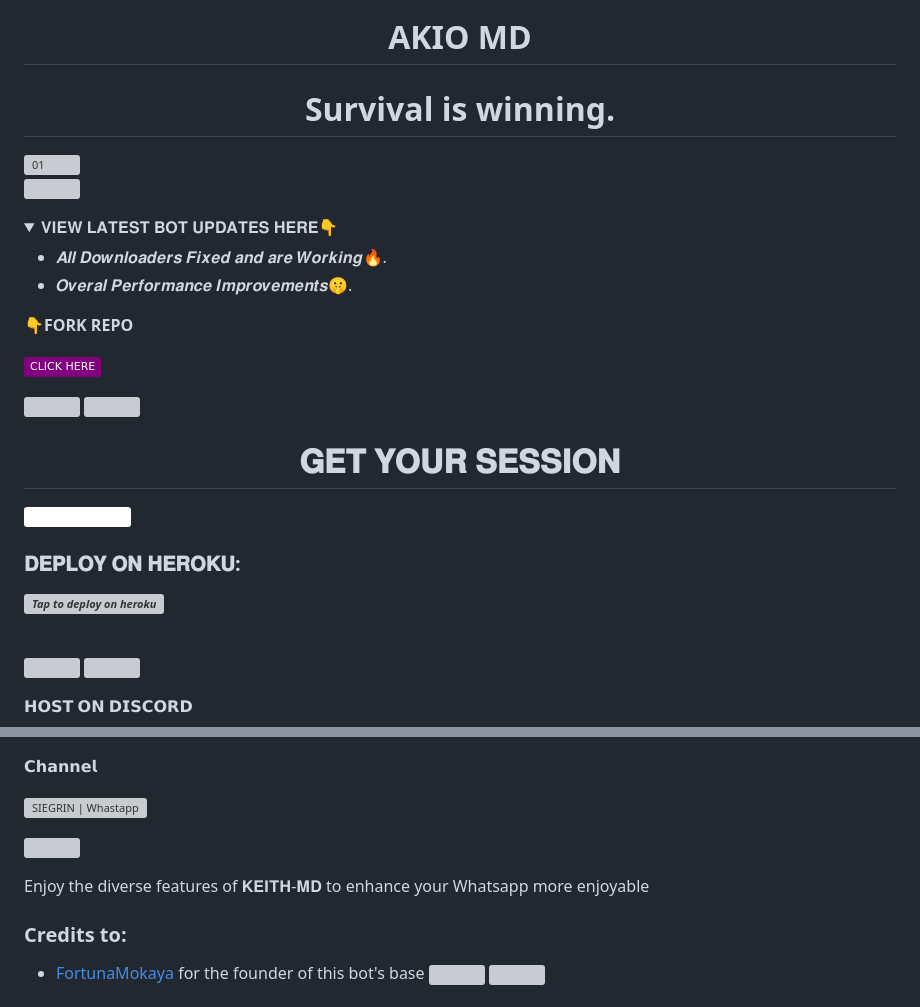
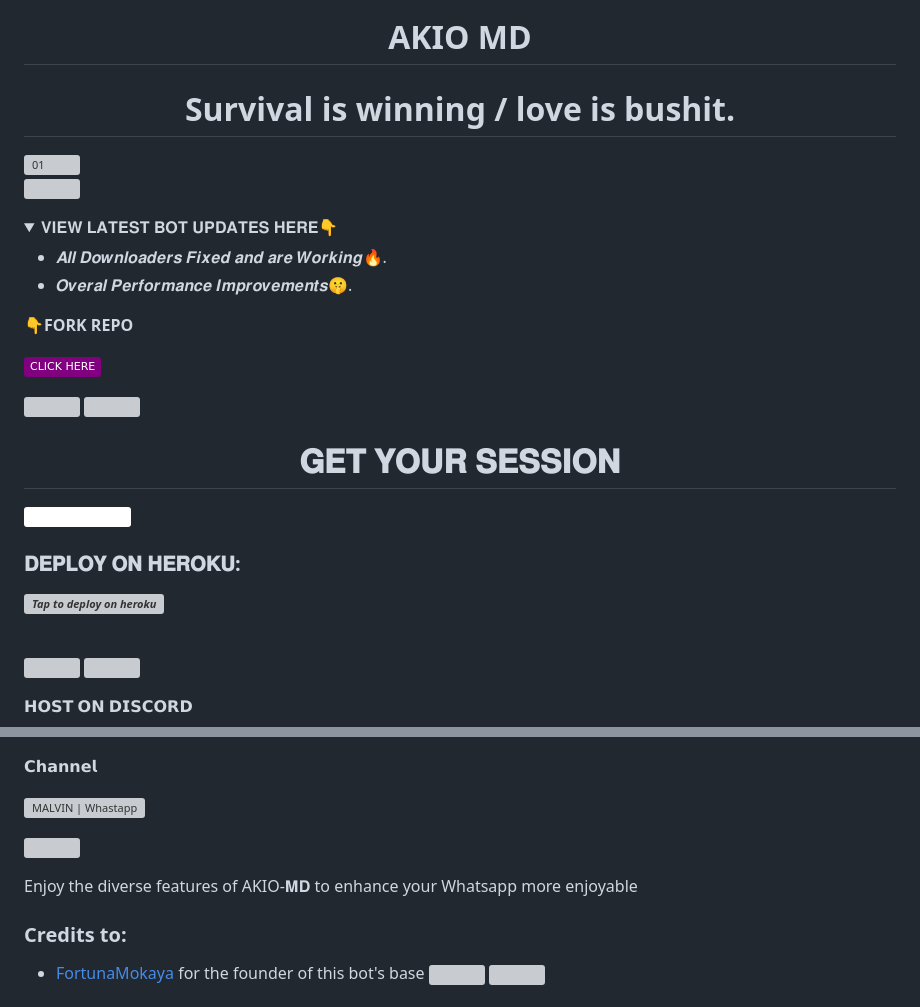
Before and after one commit to ybmrralph509/JINWOO-BOT, a Markdown page: README.md, 2 parts joined by grey strips. Drawn GitHub-style; folded sections open; badges without logos; grey boxes are pictures that could not be loaded.

```diff
--- a/README.md
+++ b/README.md
@@ -2,7 +2,7 @@
 <h1 align="center"> AKIO MD </h1>
 
 
-<h1 align="center"> Survival is winning.
+<h1 align="center"> Survival is winning / love is bushit.
 </h1>
 
 
@@ -72,15 +67,15 @@
 
 **𝗖𝗵𝗮𝗻𝗻𝗲𝗹**
 <p align="centre">
-  <a href="https://whatsapp.com/channel/0029Vaan9TF9Bb62l8wpoD47">
-    <img align="left" alt="SIEGRIN | Whastapp" width="86px" src="https://raw.githubusercontent.com/PikaBotz/My_Personal_Space/main/Images/AnyaBot_pics/Anya_v2/Whatsapp.svg" />
+  <a href="https://whatsapp.com/channel/0029Vac8SosLY6d7CAFndv3Z">
+    <img align="left" alt="MALVIN | Whastapp" width="86px" src="https://raw.githubusercontent.com/PikaBotz/My_Personal_Space/main/Images/AnyaBot_pics/Anya_v2/Whatsapp.svg" />
 
 
 
    <a><img src='https://i.imgur.com/LyHic3i.gif'/></a>
 
 
-Enjoy the diverse features of 𝐊𝐄𝐈𝐓𝐇-𝐌𝐃  to enhance your Whatsapp more enjoyable
+Enjoy the diverse features of AKIO-𝐌𝐃  to enhance your Whatsapp more enjoyable
 
 
 ### Credits to:
```
Also changed, not shown: other parts of README.md (+4 -9 lines).
